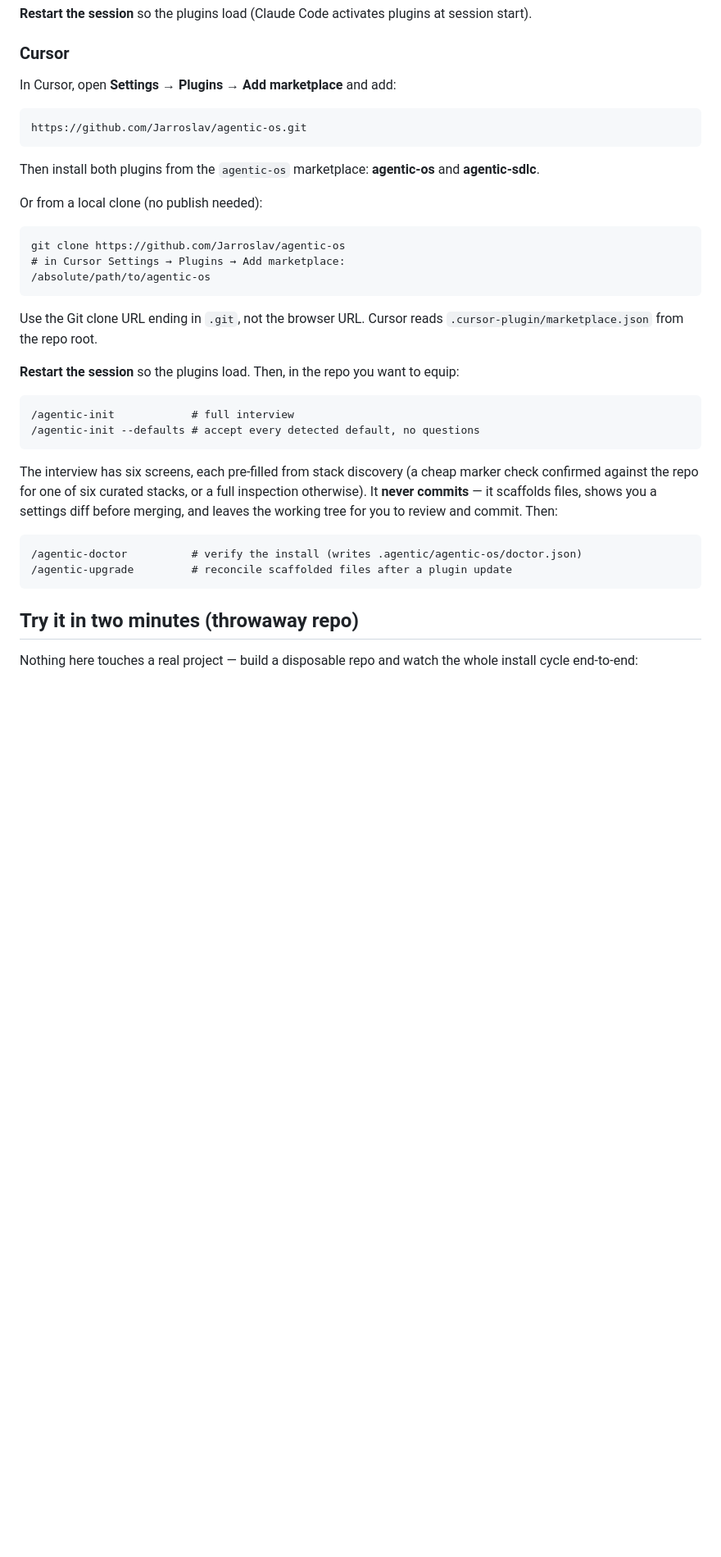
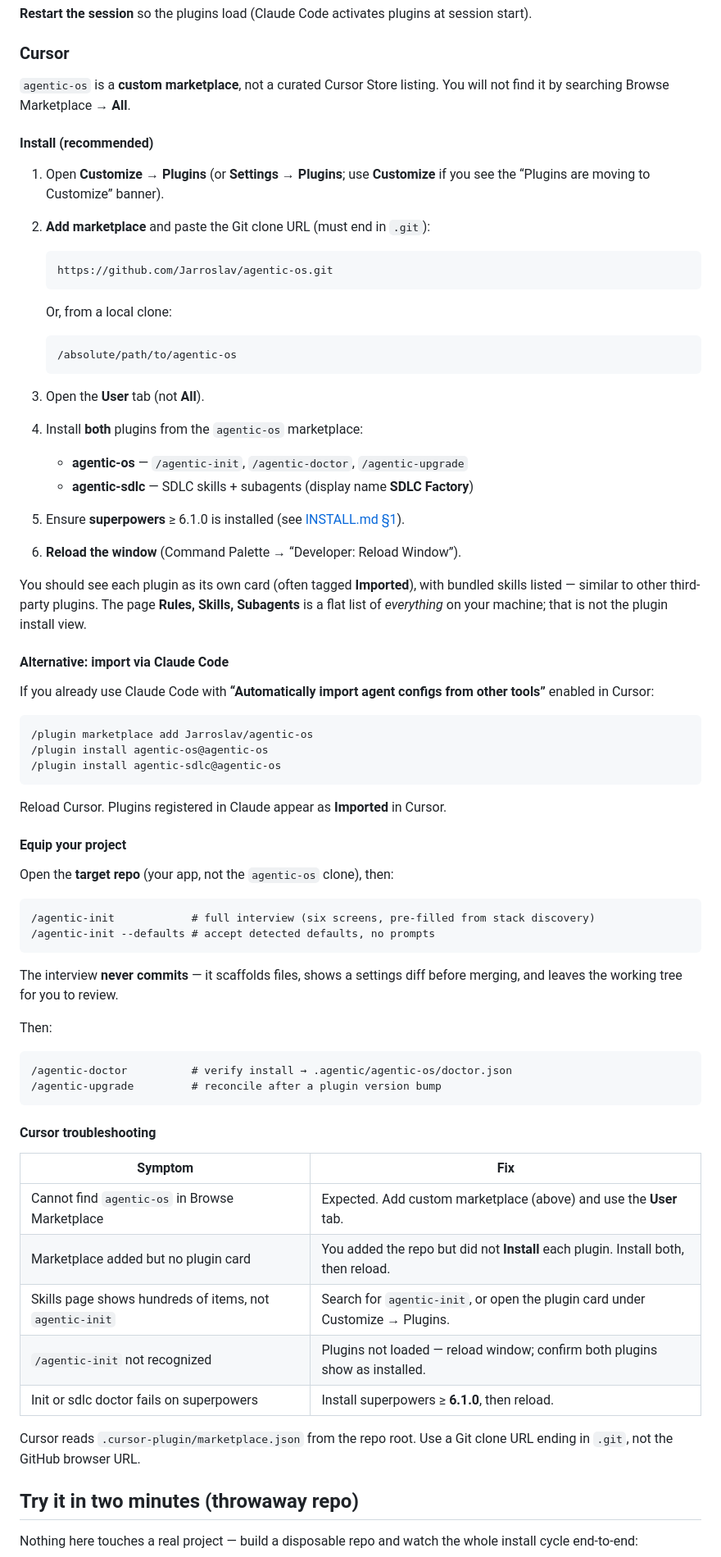
Before and after one commit to Jarroslav/agentic-os, a Markdown page: README.md, the part around one of its changes. Shown at 82% size. GitHub-like rendering; blank space fills up the shorter version.

````diff
--- a/README.md
+++ b/README.md
@@ -90,43 +127,82 @@ session start).
 
 ### Cursor
 
-In Cursor, open **Settings → Plugins → Add marketplace** and add:
+`agentic-os` is a **custom marketplace**, not a curated Cursor Store listing.
+You will not find it by searching Browse Marketplace → **All**.
+
+#### Install (recommended)
+
+1. Open **Customize → Plugins** (or **Settings → Plugins**; use **Customize**
+   if you see the “Plugins are moving to Customize” banner).
+2. **Add marketplace** and paste the Git clone URL (must end in `.git`):
+
+   ```
+   https://github.com/Jarroslav/agentic-os.git
+   ```
+
+   Or, from a local clone:
+
+   ```
+   /absolute/path/to/agentic-os
+   ```
+
+3. Open the **User** tab (not **All**).
+4. Install **both** plugins from the `agentic-os` marketplace:
+   - **agentic-os** — `/agentic-init`, `/agentic-doctor`, `/agentic-upgrade`
+   - **agentic-sdlc** — SDLC skills + subagents (display name **SDLC Factory**)
+5. Ensure **superpowers** ≥ 6.1.0 is installed (see
+   [INSTALL.md §1](plugins/agentic-sdlc/INSTALL.md#1-make-superpowers-available-required)).
+6. **Reload the window** (Command Palette → “Developer: Reload Window”).
+
+You should see each plugin as its own card (often tagged **Imported**), with
+bundled skills listed — similar to other third-party plugins. The page
+**Rules, Skills, Subagents** is a flat list of *everything* on your machine;
+that is not the plugin install view.
+
+#### Alternative: import via Claude Code
+
+If you already use Claude Code with **“Automatically import agent configs from
+other tools”** enabled in Cursor:
 
 ```
-https://github.com/Jarroslav/agentic-os.git
+/plugin marketplace add Jarroslav/agentic-os
+/plugin install agentic-os@agentic-os
+/plugin install agentic-sdlc@agentic-os
 ```
 
-Then install both plugins from the `agentic-os` marketplace: **agentic-os** and
-**agentic-sdlc**.
+Reload Cursor. Plugins registered in Claude appear as **Imported** in Cursor.
 
-Or from a local clone (no publish needed):
+#### Equip your project
+
+Open the **target repo** (your app, not the `agentic-os` clone), then:
 
 ```
-git clone https://github.com/Jarroslav/agentic-os
-# in Cursor Settings → Plugins → Add marketplace:
-/absolute/path/to/agentic-os
+/agentic-init            # full interview (six screens, pre-filled from stack discovery)
+/agentic-init --defaults # accept detected defaults, no prompts
 ```
 
-Use the Git clone URL ending in `.git`, not the browser URL. Cursor reads
-`.cursor-plugin/marketplace.json` from the repo root.
+The interview **never commits** — it scaffolds files, shows a settings diff
+before merging, and leaves the working tree for you to review.
 
-**Restart the session** so the plugins load. Then, in the repo you want to equip:
+Then:
 
 ```
-/agentic-init            # full interview
-/agentic-init --defaults # accept every detected default, no questions
+/agentic-doctor          # verify install → .agentic/agentic-os/doctor.json
+/agentic-upgrade         # reconcile after a plugin version bump
 ```
 
-The interview has six screens, each pre-filled from stack discovery (a cheap
-marker check confirmed against the repo for one of six curated stacks, or a
-full inspection otherwise). It **never commits** — it scaffolds files, shows
-you a settings diff before merging, and leaves the working tree for you to
-review and commit. Then:
+#### Cursor troubleshooting
 
-```
-/agentic-doctor          # verify the install (writes .agentic/agentic-os/doctor.json)
-/agentic-upgrade         # reconcile scaffolded files after a plugin update
-```
+| Symptom | Fix |
+|---------|-----|
+| Cannot find `agentic-os` in Browse Marketplace | Expected. Add custom marketplace (above) and use the **User** tab. |
+| Marketplace added but no plugin card | You added the repo but did not **Install** each plugin. Install both, then reload. |
+| Skills page shows hundreds of items, not `agentic-init` | Search for `agentic-init`, or open the plugin card under Customize → Plugins. |
+| `/agentic-init` not recognized | Plugins not loaded — reload window; confirm both plugins show as installed. |
+| Init or sdlc doctor fails on superpowers | Install superpowers ≥ **6.1.0**, then reload. |
+
+Cursor reads `.cursor-plugin/marketplace.json` from the repo root. Use a Git
+clone URL ending in `.git`, not the GitHub browser URL.
 
 ## Try it in two minutes (throwaway repo)
 
````
Also changed, not shown: other parts of README.md (+50 -9 lines), plugins/agentic-sdlc/INSTALL.md (+26 -13 lines).
